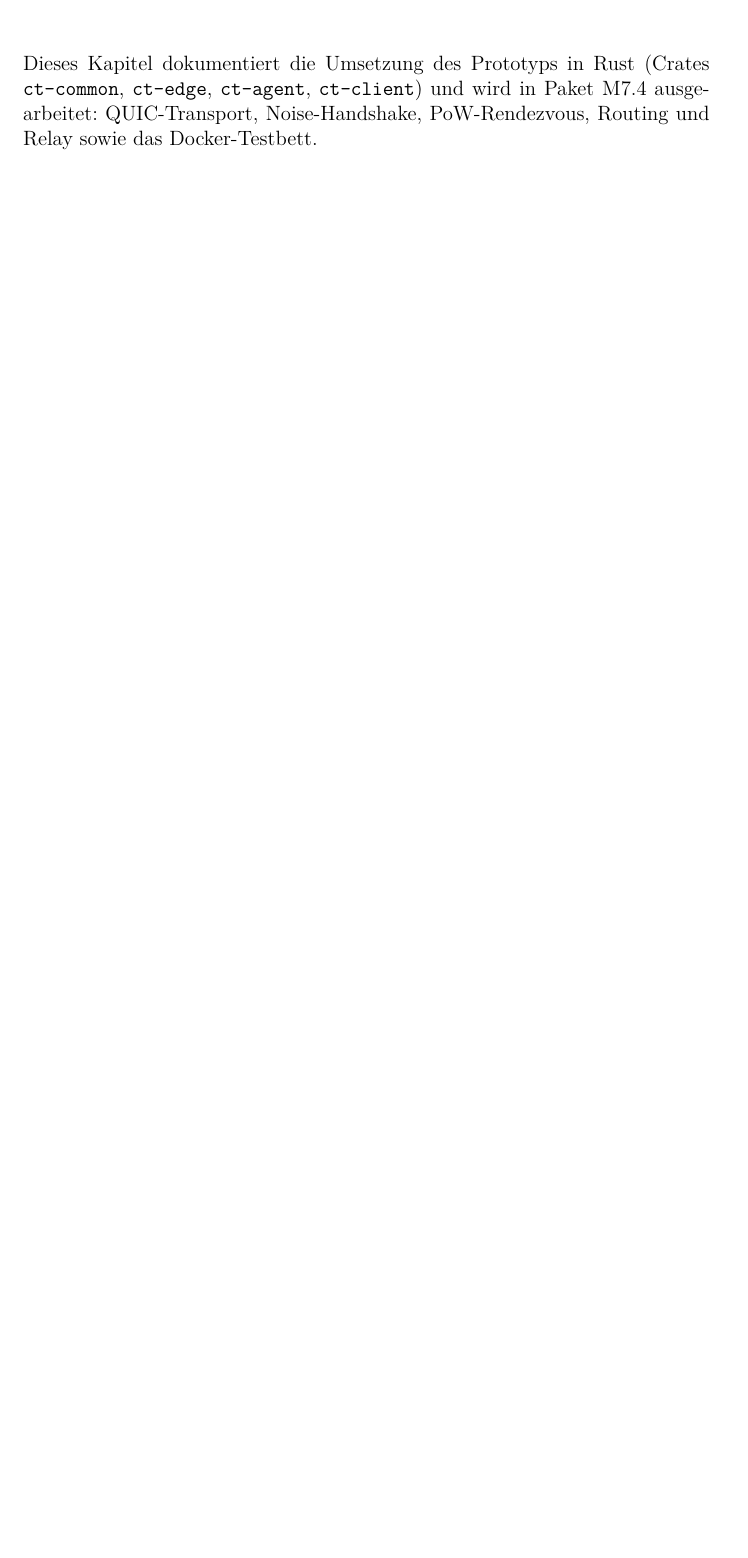
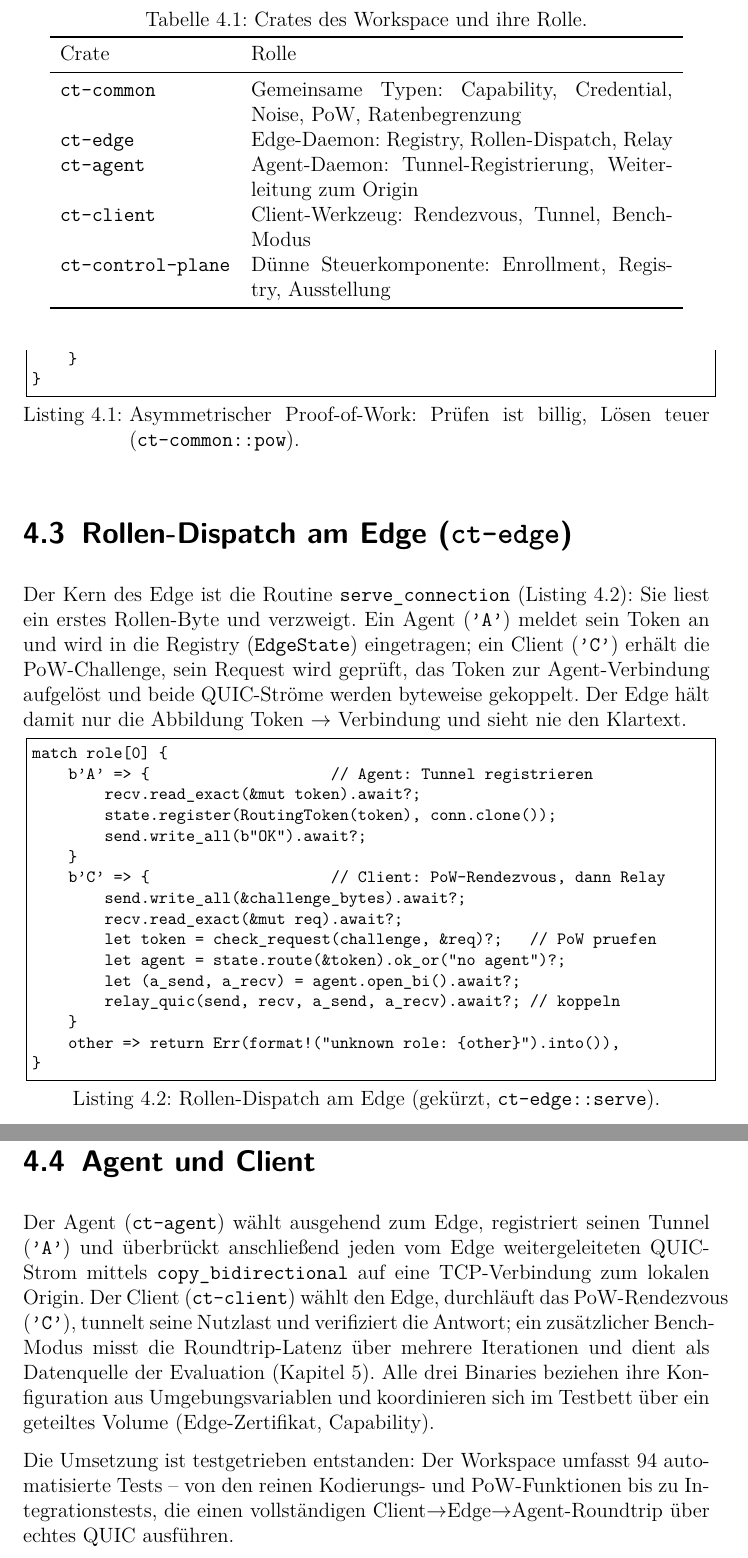
Before and after one commit to scimbe/claude-tunnel, a LaTeX thesis (docs/thesis/thesis.tex, which reads docs/thesis/chapters/implementierung.tex): part of page 13 of 17 before the commit and two parts of pages 14 and 15 of 19 after it, the two joined at a grey line, cut at the place of the change, the shorter picture padded with empty space. Compiled offline with pdfLaTeX.

Commit message:
M7.4: thesis Implementierung (with faithful code listings)
chapters/implementierung.tex (+ listings in the preamble):
- 4.1 workspace layout (5-crate Table 4.1, wrapping p{} column; deps
  quinn/rustls-ring/snow/ed25519-dalek/sha2/rcgen/tokio);
- 4.2 ct-common building blocks + Listing 4.1 (asymmetric PoW verify/solve,
  verbatim from ct-common::pow);
- 4.3 Edge role dispatch + Listing 4.2 (serve_connection 'A'/'C', trimmed but
  faithful to ct-edge::serve);
- 4.4 Agent/Client + bench mode.

Sourced by reading crates/* (real signatures and bodies). Metacognitive check:
re-verified the "94 tests" claim empirically in the hermetic container
(TOTAL_PASSED=94). In-cycle fix: crates table overflow → l p{8.6cm}.

Recompiled in-container: BUILD_EXIT=0, 0 undefined refs, thesis.pdf 312KB,
chapter + both listings visually confirmed. Doc-only, no Rust change; 94 tests
unchanged. Next: M7.5 Evaluation.

Co-Authored-By: Claude Opus 4.8 <noreply@anthropic.com>
Claude-Session: https://claude.ai/code/session_01TWNQVzYqWaWG8nB9JL6He3

```diff
--- a/docs/thesis/chapters/implementierung.tex
+++ b/docs/thesis/chapters/implementierung.tex
@@ -1,7 +1,3 @@
 \chapter{Implementierung}
 \label{ch:implementierung}
 
-Dieses Kapitel dokumentiert die Umsetzung des Prototyps in Rust (Crates
-\texttt{ct-common}, \texttt{ct-edge}, \texttt{ct-agent}, \texttt{ct-client}) und
-wird in Paket~M7.4 ausgearbeitet: QUIC-Transport, Noise-Handshake,
-PoW-Rendezvous, Routing und Relay sowie das Docker-Testbett.
@@ -7,0 +22,16 @@ PoW-Rendezvous, Routing und Relay sowie das Docker-Testbett.
+\begin{table}[t]
+  \centering
+  \caption{Crates des Workspace und ihre Rolle.}
+  \label{tab:crates}
+  \begin{tabular}{l p{8.6cm}}
+    \toprule
+    Crate & Rolle \\
+    \midrule
+    \texttt{ct-common} & Gemeinsame Typen: Capability, Credential, Noise, PoW, Ratenbegrenzung \\
+    \texttt{ct-edge} & Edge-Daemon: Registry, Rollen-Dispatch, Relay \\
+    \texttt{ct-agent} & Agent-Daemon: Tunnel-Registrierung, Weiterleitung zum Origin \\
+    \texttt{ct-client} & Client-Werkzeug: Rendezvous, Tunnel, Bench-Modus \\
+    \texttt{ct-control-plane} & Dünne Steuerkomponente: Enrollment, Registry, Ausstellung \\
+    \bottomrule
+  \end{tabular}
+\end{table}
@@ -7,0 +52 @@ PoW-Rendezvous, Routing und Relay sowie das Docker-Testbett.
+\begin{lstlisting}[caption={Asymmetrischer Proof-of-Work: Prüfen ist billig, Lösen teuer (\texttt{ct-common::pow}).},label={lst:pow}]
@@ -7,0 +67,50 @@ PoW-Rendezvous, Routing und Relay sowie das Docker-Testbett.
+\end{lstlisting}
+
+\section{Rollen-Dispatch am Edge (\texttt{ct-edge})}
+\label{sec:impl-dispatch}
+
+Der Kern des Edge ist die Routine \texttt{serve\_connection}
+(Listing~\ref{lst:dispatch}): Sie liest ein erstes Rollen-Byte und verzweigt.
+Ein Agent (\texttt{'A'}) meldet sein Token an und wird in die Registry
+(\texttt{EdgeState}) eingetragen; ein Client (\texttt{'C'}) erhält die
+PoW-Challenge, sein Request wird geprüft, das Token zur Agent-Verbindung
+aufgelöst und beide QUIC-Ströme werden byteweise gekoppelt. Der Edge hält damit
+nur die Abbildung Token~$\rightarrow$~Verbindung und sieht nie den Klartext.
+
+\begin{lstlisting}[caption={Rollen-Dispatch am Edge (gekürzt, \texttt{ct-edge::serve}).},label={lst:dispatch}]
+match role[0] {
+    b'A' => {                    // Agent: Tunnel registrieren
+        recv.read_exact(&mut token).await?;
+        state.register(RoutingToken(token), conn.clone());
+        send.write_all(b"OK").await?;
+    }
+    b'C' => {                    // Client: PoW-Rendezvous, dann Relay
+        send.write_all(&challenge_bytes).await?;
+        recv.read_exact(&mut req).await?;
+        let token = check_request(challenge, &req)?;   // PoW pruefen
+        let agent = state.route(&token).ok_or("no agent")?;
+        let (a_send, a_recv) = agent.open_bi().await?;
+        relay_quic(send, recv, a_send, a_recv).await?; // koppeln
+    }
+    other => return Err(format!("unknown role: {other}").into()),
+}
+\end{lstlisting}
+
+\section{Agent und Client}
+\label{sec:impl-agentclient}
+
+Der Agent (\texttt{ct-agent}) wählt ausgehend zum Edge, registriert seinen
+Tunnel (\texttt{'A'}) und überbrückt anschließend jeden vom Edge
+weitergeleiteten QUIC-Strom mittels \texttt{copy\_bidirectional} auf eine
+TCP-Verbindung zum lokalen Origin. Der Client (\texttt{ct-client}) wählt den
+Edge, durchläuft das PoW-Rendezvous (\texttt{'C'}), tunnelt seine Nutzlast und
+verifiziert die Antwort; ein zusätzlicher Bench-Modus misst die
+Roundtrip-Latenz über mehrere Iterationen und dient als Datenquelle der
+Evaluation (Kapitel~\ref{ch:evaluation}). Alle drei Binaries beziehen ihre
+Konfiguration aus Umgebungsvariablen und koordinieren sich im Testbett über ein
+geteiltes Volume (Edge-Zertifikat, Capability).
+
+Die Umsetzung ist testgetrieben entstanden: Der Workspace umfasst 94
+automatisierte Tests -- von den reinen Kodierungs- und PoW-Funktionen bis zu
+Integrationstests, die einen vollständigen Client$\rightarrow$Edge$\rightarrow$Agent-Roundtrip
+über echtes QUIC ausführen.
--- a/docs/thesis/thesis.tex
+++ b/docs/thesis/thesis.tex
@@ -17,6 +17,10 @@
 \usepackage{lmodern}
 \usepackage{tikz}
 \usetikzlibrary{arrows.meta,positioning}
+\usepackage{listings}
+\lstset{basicstyle=\ttfamily\footnotesize, breaklines=true, frame=single,
+        columns=fullflexible, keepspaces=true, showstringspaces=false,
+        captionpos=b, xleftmargin=0.5em}
 
 % --- Literatur ---
 \usepackage[backend=biber,style=numeric,sorting=nyt]{biblatex}
```
Also changed, not shown: docs/planning/PROGRESS.md (+2 -1 lines), docs/thesis/thesis.pdf, docs/thesis/chapters/implementierung.tex (46 more changed lines).
